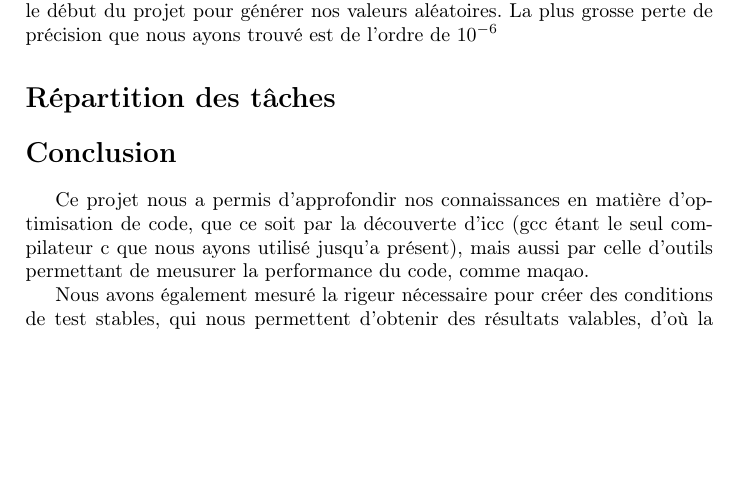
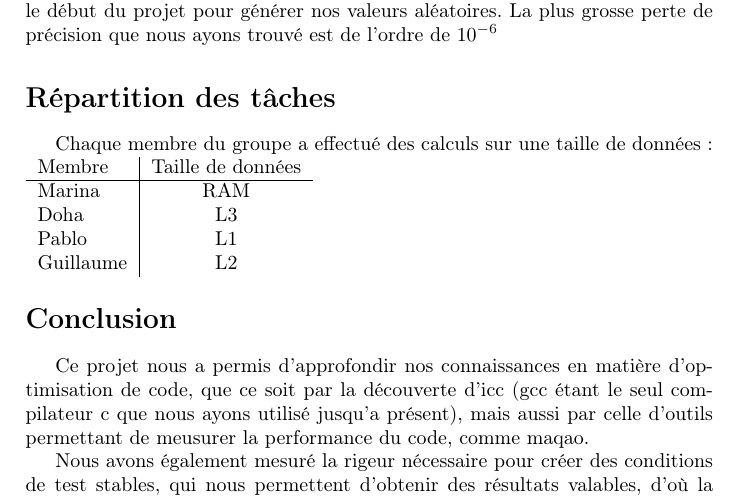
Before and after one commit to Ragmoa/ProjetVegaMissil, a LaTeX document (LaTeX/rapport.tex, which reads LaTeX/Part2.tex): part of page 21 of 21, cut so that both start at the same text, the shorter picture padded with empty space. Compiled offline with pdfLaTeX.

Commit message:
git vult

```diff
--- a/LaTeX/Part2.tex
+++ b/LaTeX/Part2.tex
@@ -69,8 +69,14 @@ A chaque étape de l'optimisation, nous avons contrôlé la cohérence des résu
 
 
 \section*{Répartition des tâches}
-
-
+Chaque membre du groupe a effectué des calculs sur une taille de données:
+\begin{tabular}{ l | c }
+    Membre & Taille de données \\\hline
+    Marina & RAM \\
+    Doha & L3\\
+    Pablo & L1\\
+    Guillaume & L2\\
+\end{tabular}
 \section*{Conclusion}
 Ce projet nous a permis d'approfondir nos connaissances en matière d'optimisation de code, que ce soit par la découverte d'icc (gcc étant le seul compilateur c que nous ayons utilisé jusqu'a présent), mais aussi par celle d'outils permettant de meusurer la performance du code, comme maqao.
 
```
